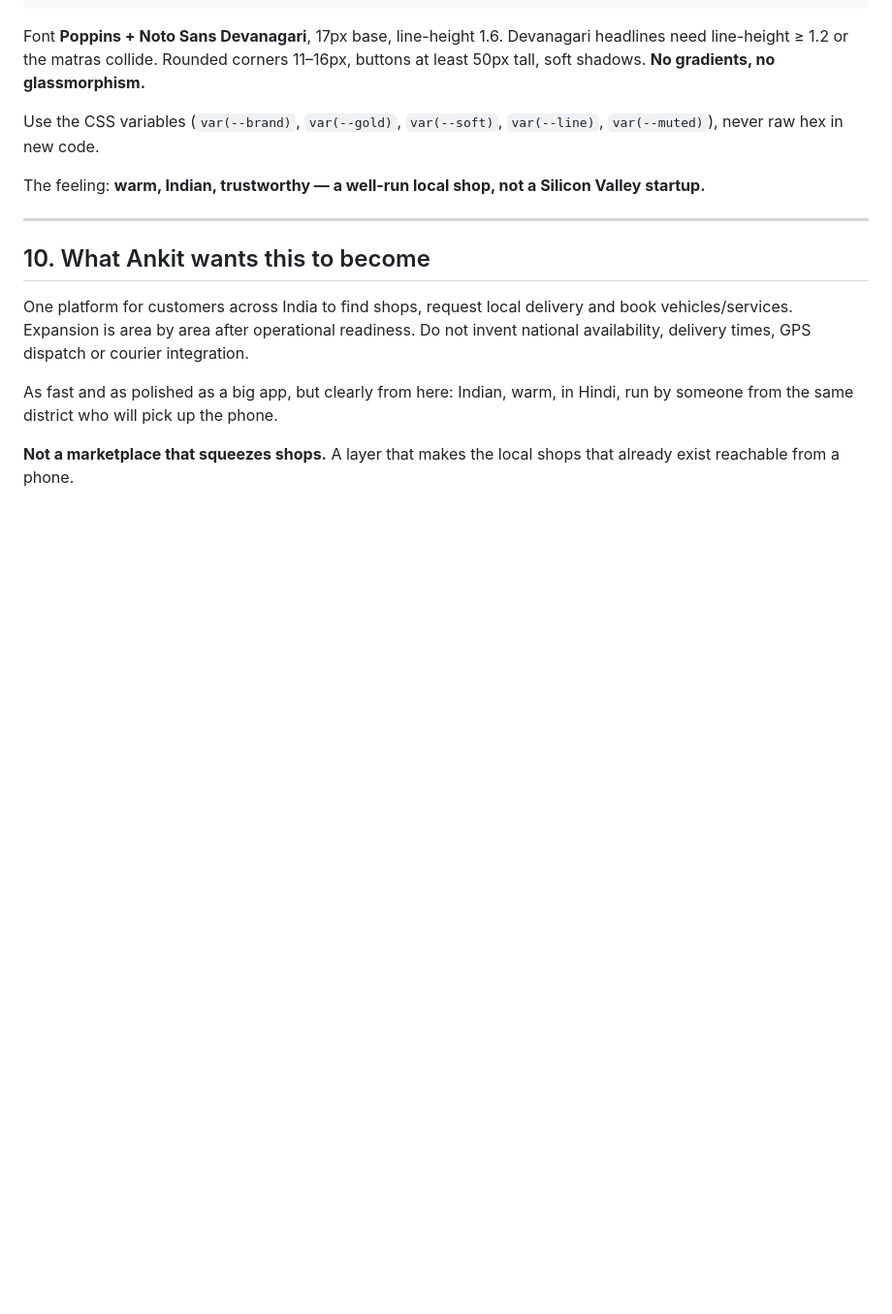
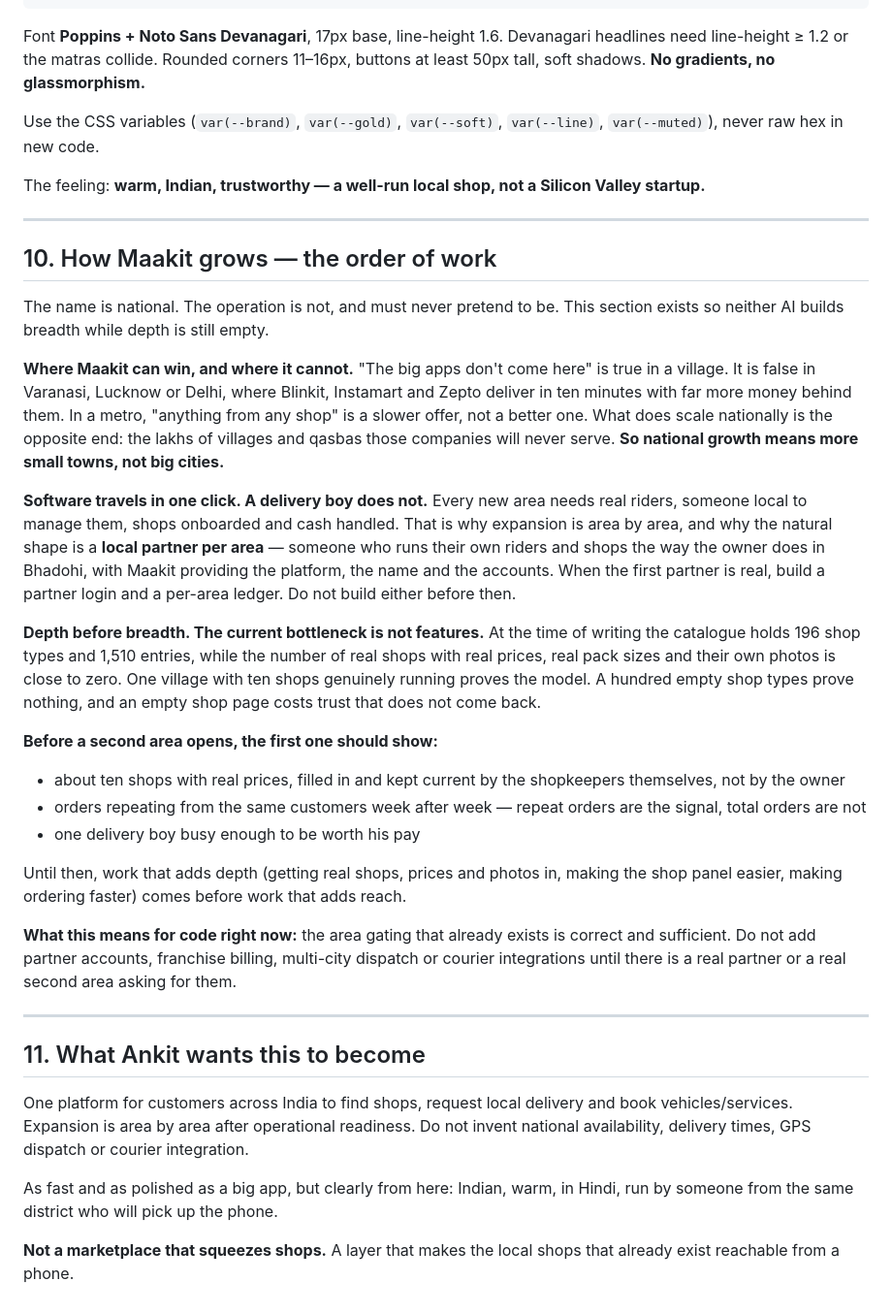
Before and after one commit to ankit854281/maakit, a Markdown page: AGENTS.md, the part around the change. Shown at 97% size. Drawn GitHub-style; blank space fills up the shorter version.

Commit message:
AGENTS.md — फैलने का क्रम: पहले गहराई, फिर चौड़ाई
Ankit ne poochha ki "all over India" ka matlab kya hona chahiye.
Jo mera jawab hai wo niyam ki kitaab me likh diya, taaki dono AI
usi taraf banayein.

Teen baatein:

1. Bade shahar Maakit ka maidan nahi hain. "बड़े ऐप यहाँ नहीं आते"
   Kapsethi me sach hai, Varanasi me nahi. Wahan Blinkit 10 minute
   me deta hai. Rashtriya badhat ka matlab aur chhote kasbe hain,
   bade shahar nahi.

2. Software ek click me chala jata hai, delivery boy nahi. Isliye
   failne ka swaabhavik roop "har ilaake me ek local partner" hai
   — par partner login aur per-area bahi TABHI banani hai jab
   pehla asli partner mile. Pehle nahi.

3. Abhi rukawat features nahi hai. Catalogue me 196 kism aur 1510
   entry hain, aur asli daam wali dukaan lagbhag shunya. Ek gaon
   jisme 10 dukaanein sach me chal rahi hon — wo poora model
   saabit karta hai. 100 khaali kism kuchh saabit nahi karti.

Doosra ilaka kholne se pehle teen cheezein dikhni chahiye:
~10 dukaanein jo khud apna daam bharein, wahi grahak har hafte
dobara order karein, aur ek delivery boy itna vyast ho ki uski
tankhwah bane.

Code ke liye: jo area gating pehle se hai wo sahi aur kaafi hai.
Partner account, franchise billing, multi-city dispatch, courier
integration — jab tak asli zaroorat na ho, mat banaiye.

Co-Authored-By: Claude Opus 5 <noreply@anthropic.com>
Claude-Session: https://claude.ai/code/session_019S82izuur7vnMehSDTb9Ay

```diff
--- a/AGENTS.md
+++ b/AGENTS.md
@@ -257,7 +257,54 @@ Silicon Valley startup.**
 
 ---
 
-## 10. What Ankit wants this to become
+## 10. How Maakit grows — the order of work
+
+The name is national. The operation is not, and must never pretend to be.
+This section exists so neither AI builds breadth while depth is still empty.
+
+**Where Maakit can win, and where it cannot.**
+"The big apps don't come here" is true in a village. It is false in Varanasi,
+Lucknow or Delhi, where Blinkit, Instamart and Zepto deliver in ten minutes
+with far more money behind them. In a metro, "anything from any shop" is a
+slower offer, not a better one. What does scale nationally is the opposite
+end: the lakhs of villages and qasbas those companies will never serve.
+**So national growth means more small towns, not big cities.**
+
+**Software travels in one click. A delivery boy does not.** Every new area
+needs real riders, someone local to manage them, shops onboarded and cash
+handled. That is why expansion is area by area, and why the natural shape is
+a **local partner per area** — someone who runs their own riders and shops the
+way the owner does in Bhadohi, with Maakit providing the platform, the name
+and the accounts. When the first partner is real, build a partner login and a
+per-area ledger. Do not build either before then.
+
+**Depth before breadth. The current bottleneck is not features.**
+At the time of writing the catalogue holds 196 shop types and 1,510 entries,
+while the number of real shops with real prices, real pack sizes and their own
+photos is close to zero. One village with ten shops genuinely running proves
+the model. A hundred empty shop types prove nothing, and an empty shop page
+costs trust that does not come back.
+
+**Before a second area opens, the first one should show:**
+
+- about ten shops with real prices, filled in and kept current by the
+  shopkeepers themselves, not by the owner
+- orders repeating from the same customers week after week — repeat orders are
+  the signal, total orders are not
+- one delivery boy busy enough to be worth his pay
+
+Until then, work that adds depth (getting real shops, prices and photos in,
+making the shop panel easier, making ordering faster) comes before work that
+adds reach.
+
+**What this means for code right now:** the area gating that already exists is
+correct and sufficient. Do not add partner accounts, franchise billing,
+multi-city dispatch or courier integrations until there is a real partner or a
+real second area asking for them.
+
+---
+
+## 11. What Ankit wants this to become
 
 One platform for customers across India to find shops, request local delivery
 and book vehicles/services. Expansion is area by area after operational readiness.
```
